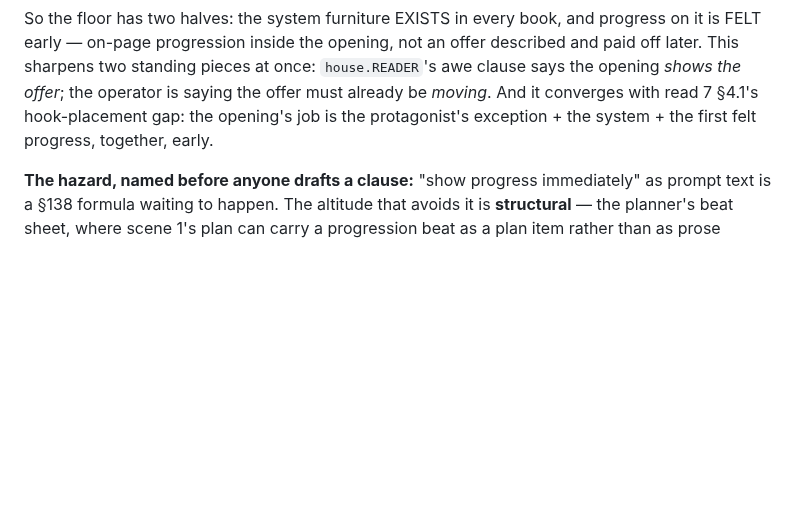
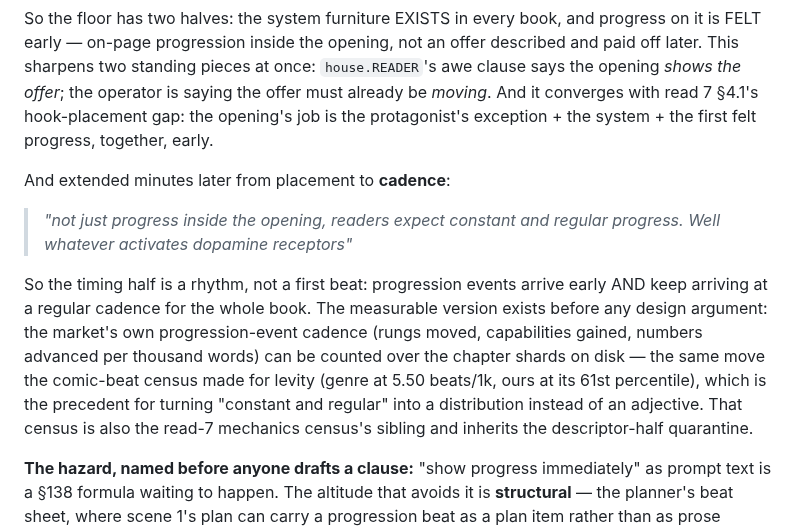
Before and after one commit to skulitom/LitHarness, a Markdown page: plan/house-genre-constraint.md, the part around the change. GitHub-like rendering; blank space fills up the shorter version.

Commit message:
The timing half becomes a cadence: constant regular progress, measurable before designable
The operator: not just progress inside the opening, readers expect constant and regular progress - whatever activates dopamine receptors. The note records the rhythm framing and the attainable path: a progression-event census over the market chapter shards names the target distribution the way the comic-beat census did for levity, before any planner design argues about the schedule. Plan-level beats remain the altitude; no prompt clause.

Co-Authored-By: Claude Fable 5 <noreply@anthropic.com>

```diff
--- a/plan/house-genre-constraint.md
+++ b/plan/house-genre-constraint.md
@@ -68,6 +68,20 @@ opening *shows the offer*; the operator is saying the offer must already be *mov
 converges with read 7 §4.1's hook-placement gap: the opening's job is the protagonist's
 exception + the system + the first felt progress, together, early.
 
+And extended minutes later from placement to **cadence**:
+
+> *"not just progress inside the opening, readers expect constant and regular progress. Well
+> whatever activates dopamine receptors"*
+
+So the timing half is a rhythm, not a first beat: progression events arrive early AND keep
+arriving at a regular cadence for the whole book. The measurable version exists before any
+design argument: the market's own progression-event cadence (rungs moved, capabilities
+gained, numbers advanced per thousand words) can be counted over the chapter shards on disk
+— the same move the comic-beat census made for levity (genre at 5.50 beats/1k, ours at its
+61st percentile), which is the precedent for turning "constant and regular" into a
+distribution instead of an adjective. That census is also the read-7 mechanics census's
+sibling and inherits the descriptor-half quarantine.
+
 **The hazard, named before anyone drafts a clause:** "show progress immediately" as prompt
 text is a §138 formula waiting to happen. The altitude that avoids it is **structural** —
 the planner's beat sheet, where scene 1's plan can carry a progression beat as a plan item
```
